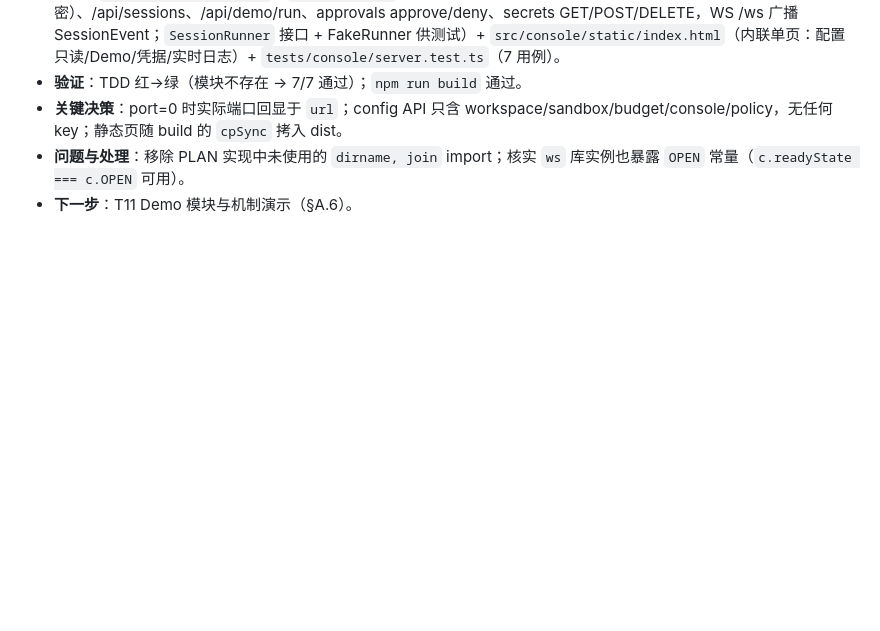
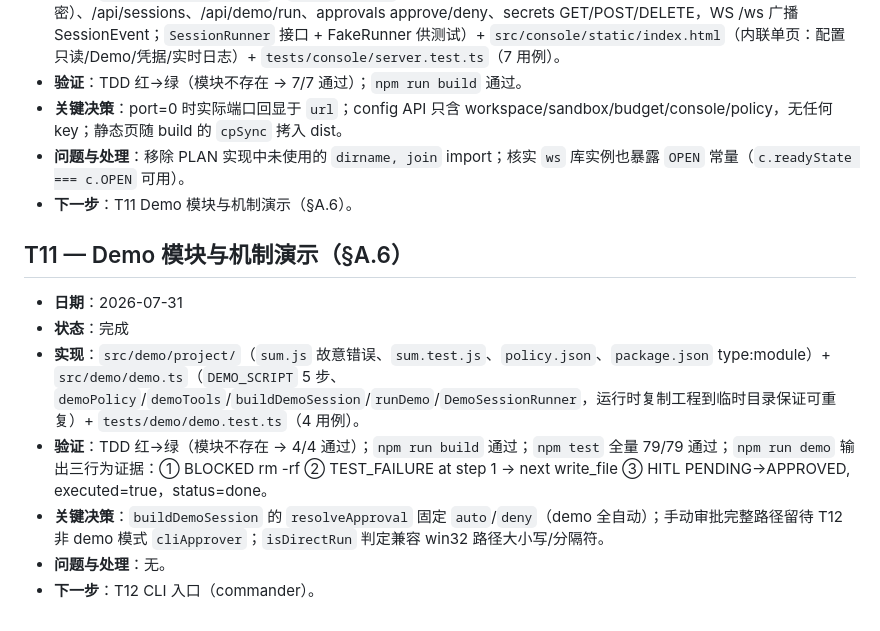
Before and after one commit to NeilChen14/ai4se-harness, a Markdown page: AGENT_LOG.md, the part around the change. Drawn GitHub-style; blank space fills up the shorter version.

Commit message:
docs(T11): check off demo task, record hash + AGENT_LOG

```diff
--- a/AGENT_LOG.md
+++ b/AGENT_LOG.md
@@ -132,3 +132,13 @@
 - **关键决策**：port=0 时实际端口回显于 `url`；config API 只含 workspace/sandbox/budget/console/policy，无任何 key；静态页随 build 的 `cpSync` 拷入 dist。
 - **问题与处理**：移除 PLAN 实现中未使用的 `dirname, join` import；核实 `ws` 库实例也暴露 `OPEN` 常量（`c.readyState === c.OPEN` 可用）。
 - **下一步**：T11 Demo 模块与机制演示（§A.6）。
+
+## T11 — Demo 模块与机制演示（§A.6）
+
+- **日期**：2026-07-31
+- **状态**：完成
+- **实现**：`src/demo/project/`（`sum.js` 故意错误、`sum.test.js`、`policy.json`、`package.json` type:module）+ `src/demo/demo.ts`（`DEMO_SCRIPT` 5 步、`demoPolicy`/`demoTools`/`buildDemoSession`/`runDemo`/`DemoSessionRunner`，运行时复制工程到临时目录保证可重复）+ `tests/demo/demo.test.ts`（4 用例）。
+- **验证**：TDD 红→绿（模块不存在 → 4/4 通过）；`npm run build` 通过；`npm test` 全量 79/79 通过；`npm run demo` 输出三行为证据：① BLOCKED rm -rf ② TEST_FAILURE at step 1 → next write_file ③ HITL PENDING->APPROVED, executed=true，status=done。
+- **关键决策**：`buildDemoSession` 的 `resolveApproval` 固定 `auto`/`deny`（demo 全自动）；手动审批完整路径留待 T12 非 demo 模式 `cliApprover`；`isDirectRun` 判定兼容 win32 路径大小写/分隔符。
+- **问题与处理**：无。
+- **下一步**：T12 CLI 入口（commander）。
```
Also changed, not shown: PLAN.md (+1 -1 lines).
